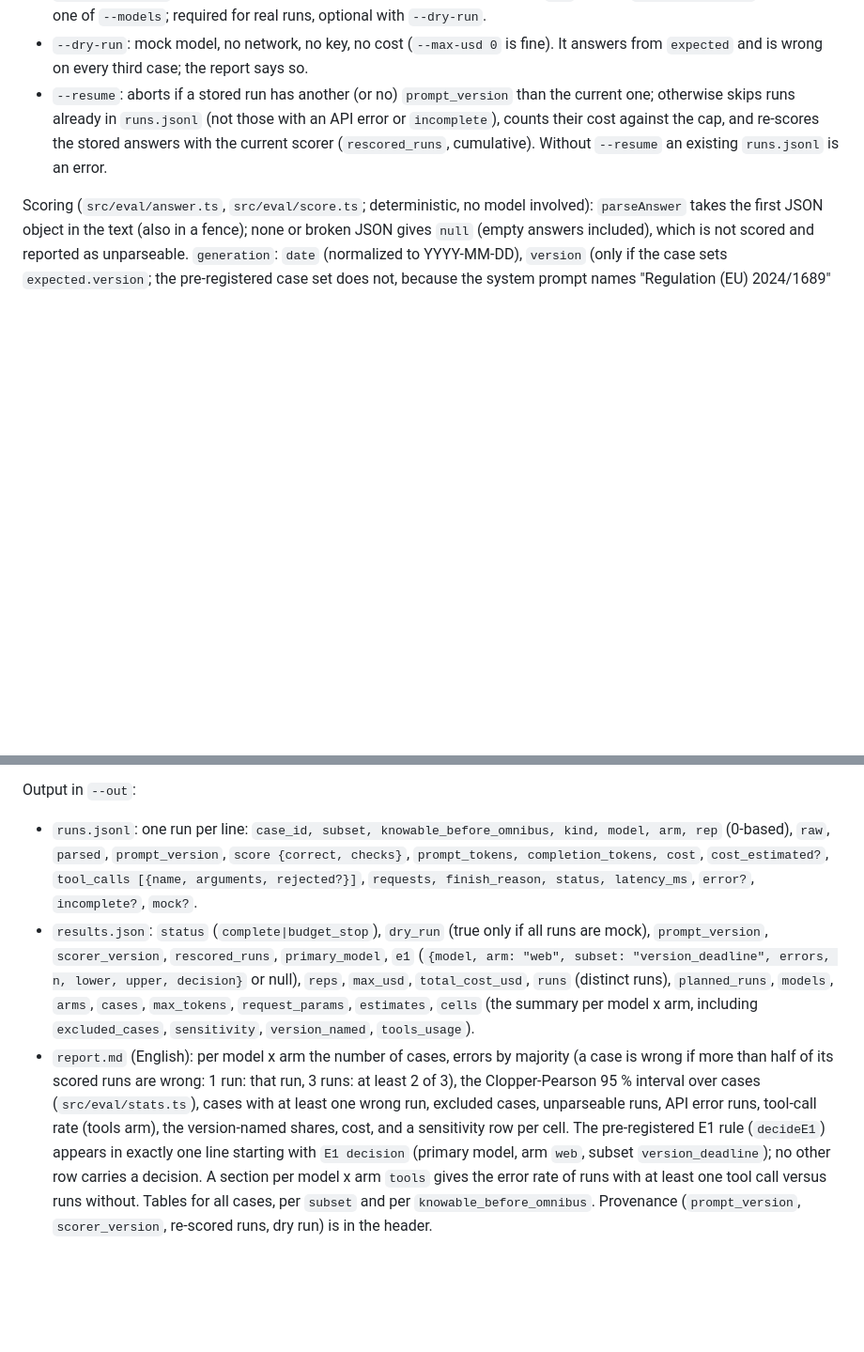
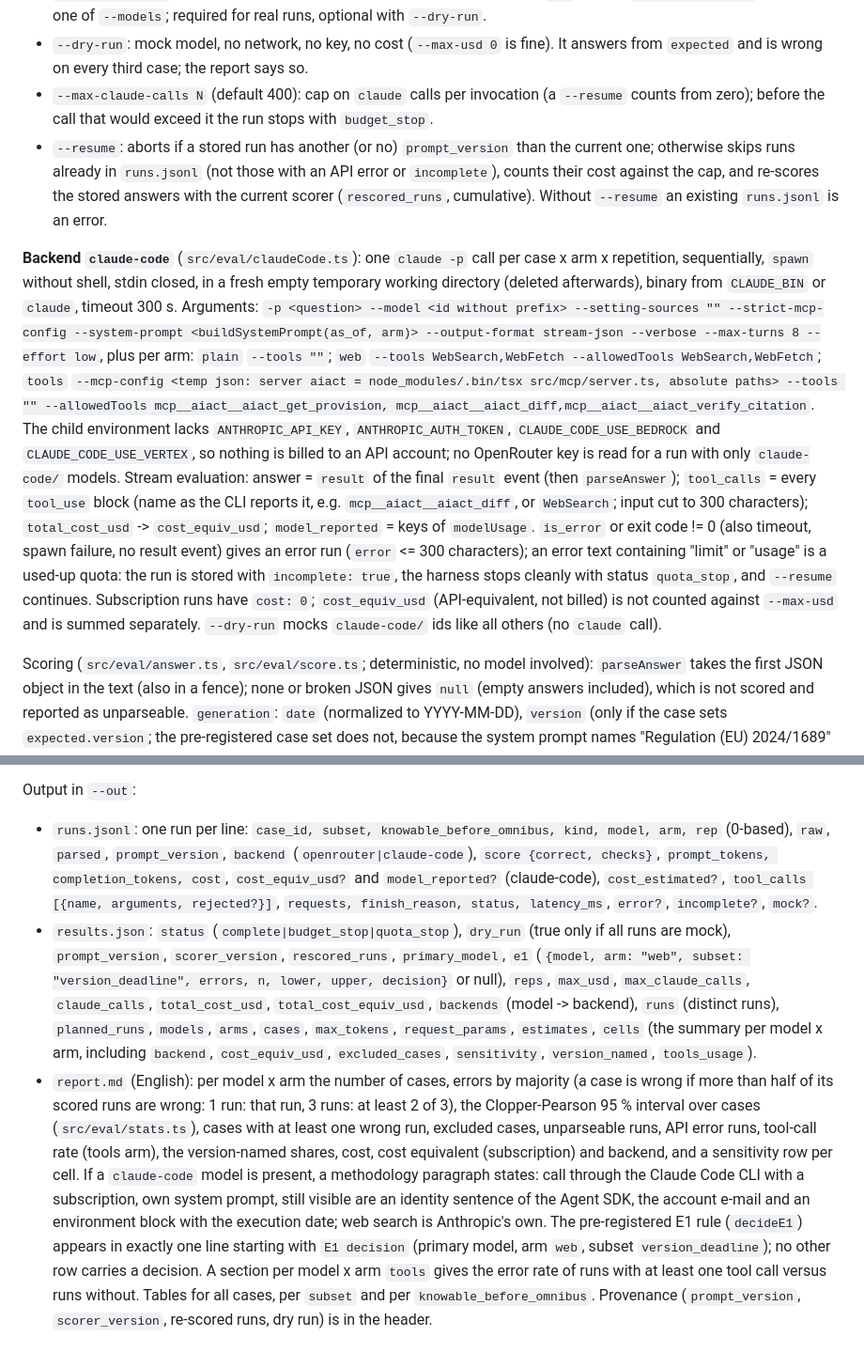
Before and after one commit to altanziya/eu-ai-act-mcp, a Markdown page: docs/reference.md, 2 parts joined by grey strips. Shown at 94% size. GitHub-like rendering; blank space fills up the shorter version.

Commit message:
docs(reference): describe the claude-code backend of the eval harness
Co-Authored-By: Claude Opus 5.5 <noreply@anthropic.com>

```diff
--- a/docs/reference.md
+++ b/docs/reference.md
@@ -251,9 +254,27 @@ runs by itself; a paid run needs an explicit call.
   `--models`; required for real runs, optional with `--dry-run`.
 - `--dry-run`: mock model, no network, no key, no cost (`--max-usd 0` is fine). It answers from `expected` and is wrong on
   every third case; the report says so.
+- `--max-claude-calls N` (default 400): cap on `claude` calls per invocation (a `--resume` counts from zero); before the call that
+  would exceed it the run stops with `budget_stop`.
 - `--resume`: aborts if a stored run has another (or no) `prompt_version` than the current one; otherwise skips runs already in
   `runs.jsonl` (not those with an API error or `incomplete`), counts their cost against the cap, and re-scores the stored
   answers with the current scorer (`rescored_runs`, cumulative). Without `--resume` an existing `runs.jsonl` is an error.
+
+**Backend `claude-code`** (`src/eval/claudeCode.ts`): one `claude -p` call per case x arm x repetition, sequentially, `spawn` without
+shell, stdin closed, in a fresh empty temporary working directory (deleted afterwards), binary from `CLAUDE_BIN` or `claude`,
+timeout 300 s. Arguments: `-p <question> --model <id without prefix> --setting-sources "" --strict-mcp-config --system-prompt
+<buildSystemPrompt(as_of, arm)> --output-format stream-json --verbose --max-turns 8 --effort low`, plus per arm: `plain`
+`--tools ""`; `web` `--tools WebSearch,WebFetch --allowedTools WebSearch,WebFetch`; `tools` `--mcp-config <temp json: server aiact =
+node_modules/.bin/tsx src/mcp/server.ts, absolute paths> --tools "" --allowedTools mcp__aiact__aiact_get_provision,
+mcp__aiact__aiact_diff,mcp__aiact__aiact_verify_citation`. The child environment lacks `ANTHROPIC_API_KEY`,
+`ANTHROPIC_AUTH_TOKEN`, `CLAUDE_CODE_USE_BEDROCK` and `CLAUDE_CODE_USE_VERTEX`, so nothing is billed to an API account; no
+OpenRouter key is read for a run with only `claude-code/` models. Stream evaluation: answer = `result` of the final `result` event
+(then `parseAnswer`); `tool_calls` = every `tool_use` block (name as the CLI reports it, e.g. `mcp__aiact__aiact_diff`, or
+`WebSearch`; input cut to 300 characters); `total_cost_usd` -> `cost_equiv_usd`; `model_reported` = keys of `modelUsage`.
+`is_error` or exit code != 0 (also timeout, spawn failure, no result event) gives an error run (`error` <= 300 characters); an
+error text containing "limit" or "usage" is a used-up quota: the run is stored with `incomplete: true`, the harness stops cleanly
+with status `quota_stop`, and `--resume` continues. Subscription runs have `cost: 0`; `cost_equiv_usd` (API-equivalent, not billed)
+is not counted against `--max-usd` and is summed separately. `--dry-run` mocks `claude-code/` ids like all others (no `claude` call).
 
 Scoring (`src/eval/answer.ts`, `src/eval/score.ts`; deterministic, no model involved): `parseAnswer` takes the first JSON object
 in the text (also in a fence); none or broken JSON gives `null` (empty answers included), which is not scored and reported as
@@ -277,15 +298,19 @@ and a sensitivity row "unparseable counted as wrong" (errors, n, Clopper-Pearson
 Output in `--out`:
 
 - `runs.jsonl`: one run per line: `case_id, subset, knowable_before_omnibus, kind, model, arm, rep` (0-based), `raw`, `parsed`,
-  `prompt_version`, `score {correct, checks}`, `prompt_tokens, completion_tokens, cost`, `cost_estimated?`,
+  `prompt_version`, `backend` (`openrouter|claude-code`), `score {correct, checks}`, `prompt_tokens, completion_tokens, cost`,
+  `cost_equiv_usd?` and `model_reported?` (claude-code), `cost_estimated?`,
   `tool_calls [{name, arguments, rejected?}]`, `requests, finish_reason, status, latency_ms`, `error?`, `incomplete?`, `mock?`.
-- `results.json`: `status` (`complete|budget_stop`), `dry_run` (true only if all runs are mock), `prompt_version`, `scorer_version`, `rescored_runs`, `primary_model`, `e1`
-  (`{model, arm: "web", subset: "version_deadline", errors, n, lower, upper, decision}` or null), `reps`, `max_usd`, `total_cost_usd`, `runs`
-  (distinct runs), `planned_runs`, `models`, `arms`, `cases`, `max_tokens`, `request_params`, `estimates`, `cells` (the summary per model x arm, including `excluded_cases`, `sensitivity`, `version_named`, `tools_usage`).
+- `results.json`: `status` (`complete|budget_stop|quota_stop`), `dry_run` (true only if all runs are mock), `prompt_version`, `scorer_version`, `rescored_runs`, `primary_model`, `e1`
+  (`{model, arm: "web", subset: "version_deadline", errors, n, lower, upper, decision}` or null), `reps`, `max_usd`, `max_claude_calls`, `claude_calls`, `total_cost_usd`, `total_cost_equiv_usd`, `backends` (model -> backend), `runs`
+  (distinct runs), `planned_runs`, `models`, `arms`, `cases`, `max_tokens`, `request_params`, `estimates`, `cells` (the summary per model x arm, including `backend`, `cost_equiv_usd`, `excluded_cases`, `sensitivity`, `version_named`, `tools_usage`).
 - `report.md` (English): per model x arm the number of cases, errors by majority (a case is wrong if more than half of its scored
   runs are wrong: 1 run: that run, 3 runs: at least 2 of 3), the Clopper-Pearson 95 % interval over cases (`src/eval/stats.ts`),
   cases with at least one wrong run, excluded cases, unparseable runs, API error runs, tool-call rate (tools arm), the version-named
-  shares, cost, and a sensitivity row per cell. The pre-registered E1 rule (`decideE1`) appears in exactly one line starting with
+  shares, cost, cost equivalent (subscription) and backend, and a sensitivity row per cell. If a `claude-code` model is
+  present, a methodology paragraph states: call through the Claude Code CLI with a subscription, own system prompt, still visible
+  are an identity sentence of the Agent SDK, the account e-mail and an environment block with the execution date; web search
+  is Anthropic's own. The pre-registered E1 rule (`decideE1`) appears in exactly one line starting with
   `E1 decision` (primary model, arm `web`, subset `version_deadline`); no other row carries a decision. A section per model x arm
   `tools` gives the error rate of runs with at least one tool call versus runs without. Tables for all cases, per `subset` and per
   `knowable_before_omnibus`. Provenance (`prompt_version`, `scorer_version`, re-scored runs, dry run) is in the header.
```
Also changed, not shown: other parts of docs/reference.md (+6 -3 lines).
